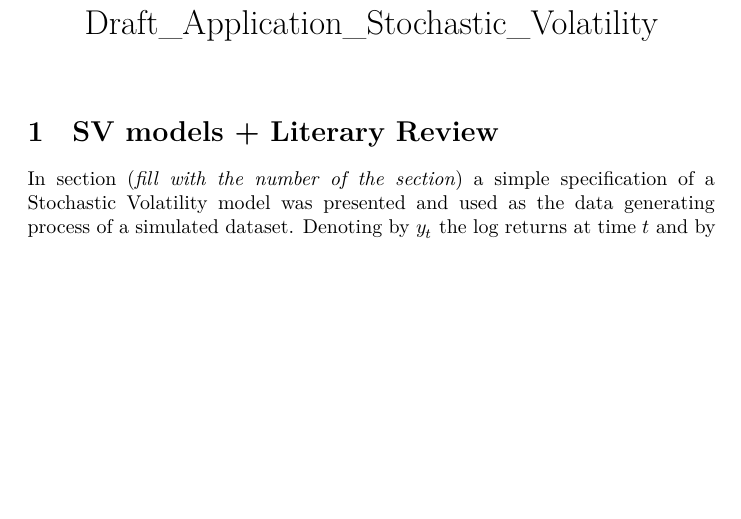
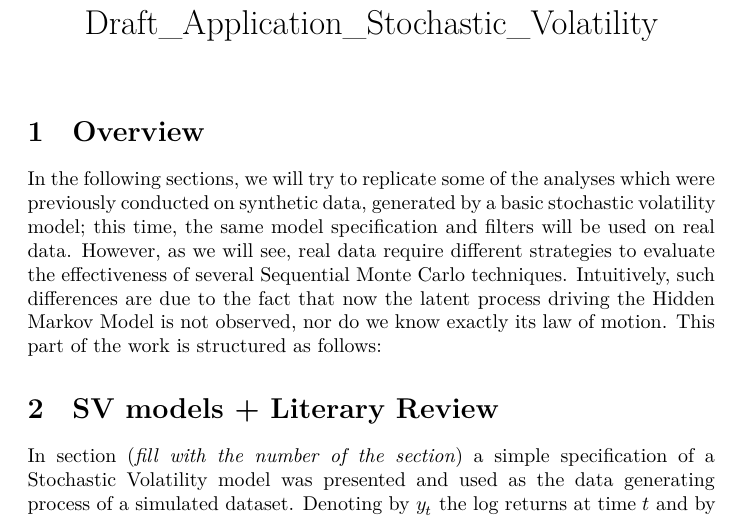
Before and after one commit to edoardo-marcelli/Progetto-Bayesian, an R Markdown document (Real Dataset SV.Rmd): part of page 1 of 9, cut so that both start at the same text, the shorter picture padded with empty space. Rendered offline with R 4.5, knitr and Pandoc, then LaTeX, with nearby package versions.

Commit message:
introduction

```diff
--- a/Real Dataset SV.Rmd
+++ b/Real Dataset SV.Rmd
@@ -18,6 +18,9 @@ output:
    extra_dependencies: ["float"]
    number_sections: true
 ---
+\section{Overview}
+In the following sections, we will try to replicate some of the analyses which were previously conducted on synthetic data, generated by a basic stochastic volatility model; this time, the same model specification and filters will be used on real data. However, as we will see, real data require different strategies to evaluate the effectiveness of several Sequential Monte Carlo techniques. Intuitively, such differences are due to the fact that now the latent process driving the Hidden Markov Model is not observed, nor do we know exactly its law of motion.
+This part of the work is structured as follows:
 
 \section{SV models + Literary Review}
 
```
Also changed, not shown: Real Dataset SV.Rmd (2 more changed lines).
